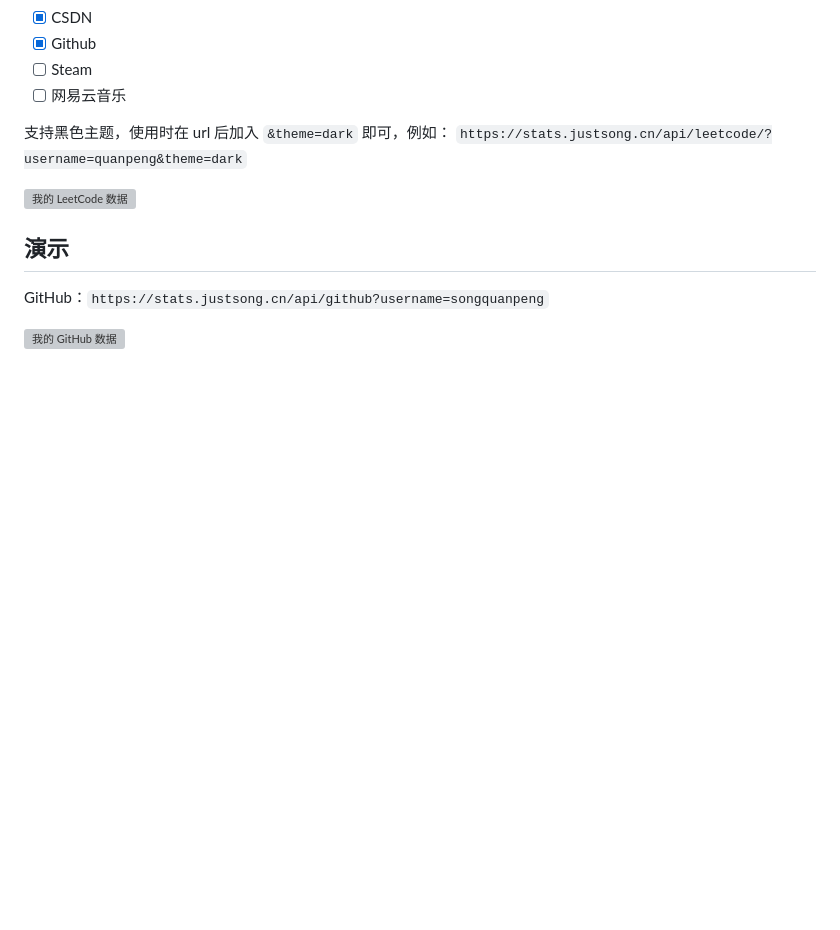
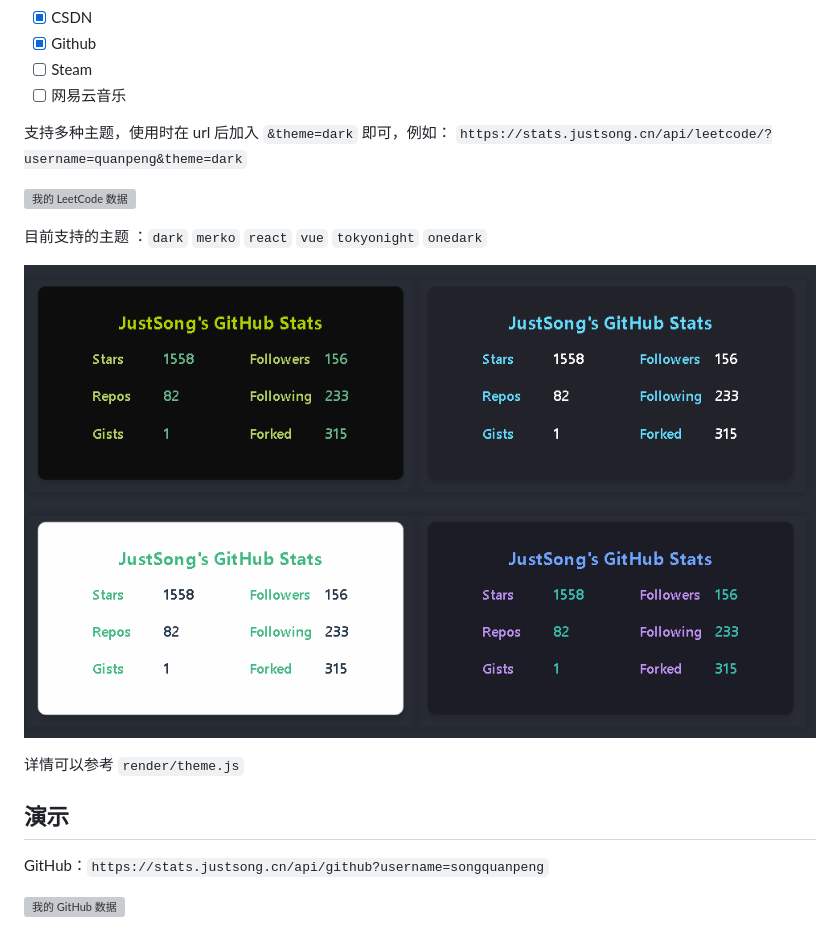
Before and after one commit to songquanpeng/stats-cards, a Markdown page: README.md, the part around the change. Drawn GitHub-style; pictures changed too: theme.png (added); blank space fills up the shorter version; grey boxes are pictures that could not be loaded.

Commit message:
增加主题
也是参考的github-readme-stats的主题设计

```diff
--- a/README.md
+++ b/README.md
@@ -15,11 +15,16 @@
 - [ ] Steam
 - [ ] 网易云音乐
 
-支持黑色主题，使用时在 url 后加入 `&theme=dark` 即可，例如：
+支持多种主题，使用时在 url 后加入 `&theme=dark` 即可，例如：
 `https://stats.justsong.cn/api/leetcode/?username=quanpeng&theme=dark`
 
 ![我的 LeetCode 数据](https://stats.justsong.cn/api/leetcode/?username=quanpeng&theme=dark)
 
+目前支持的主题 ：`dark` `merko` `react` `vue` `tokyonight` `onedark`
+
+![](theme.png)
+
+详情可以参考 `render/theme.js`
 
 ## 演示
 GitHub：`https://stats.justsong.cn/api/github?username=songquanpeng`
```
Also changed, not shown: 2 other files.
